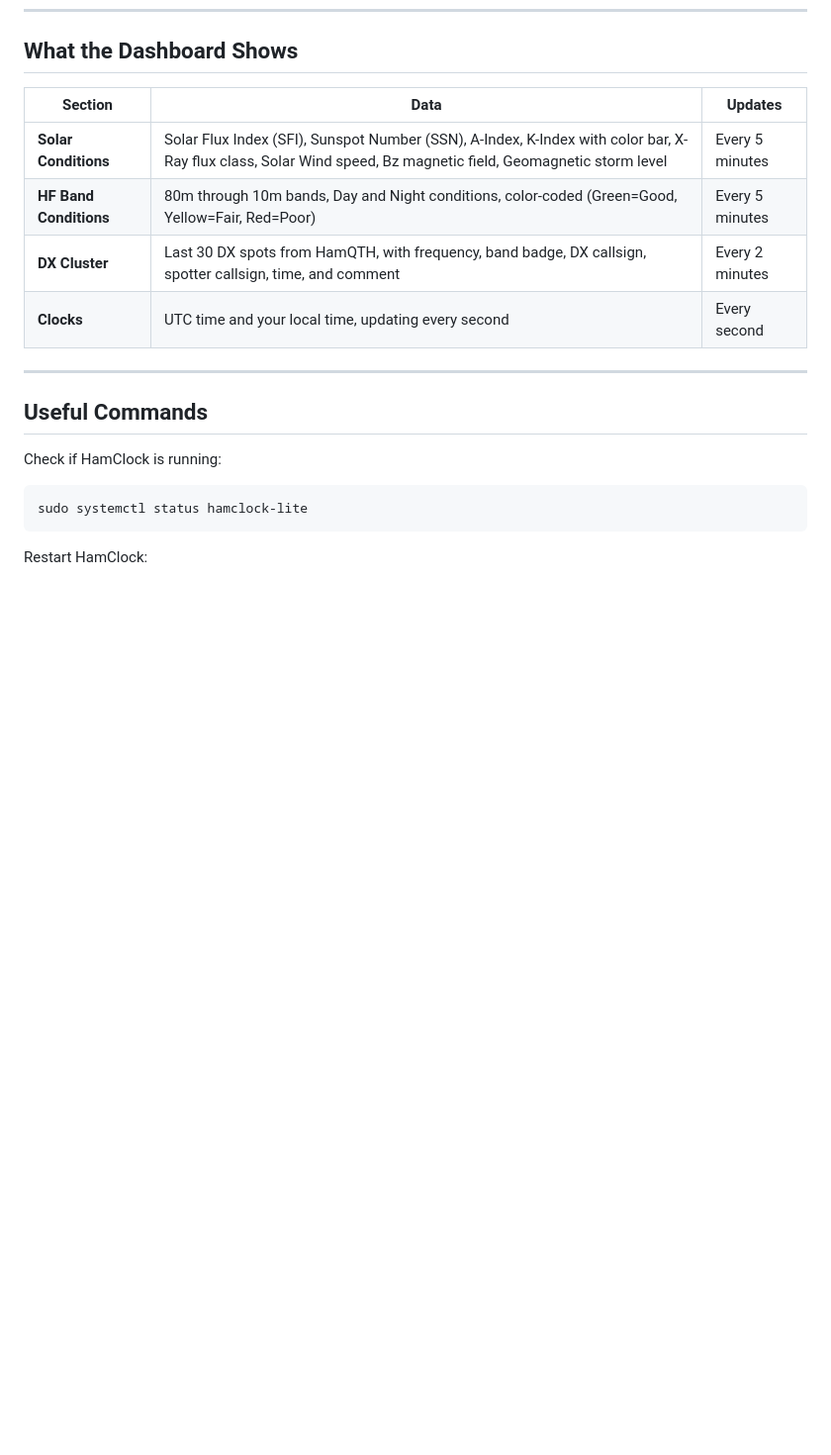
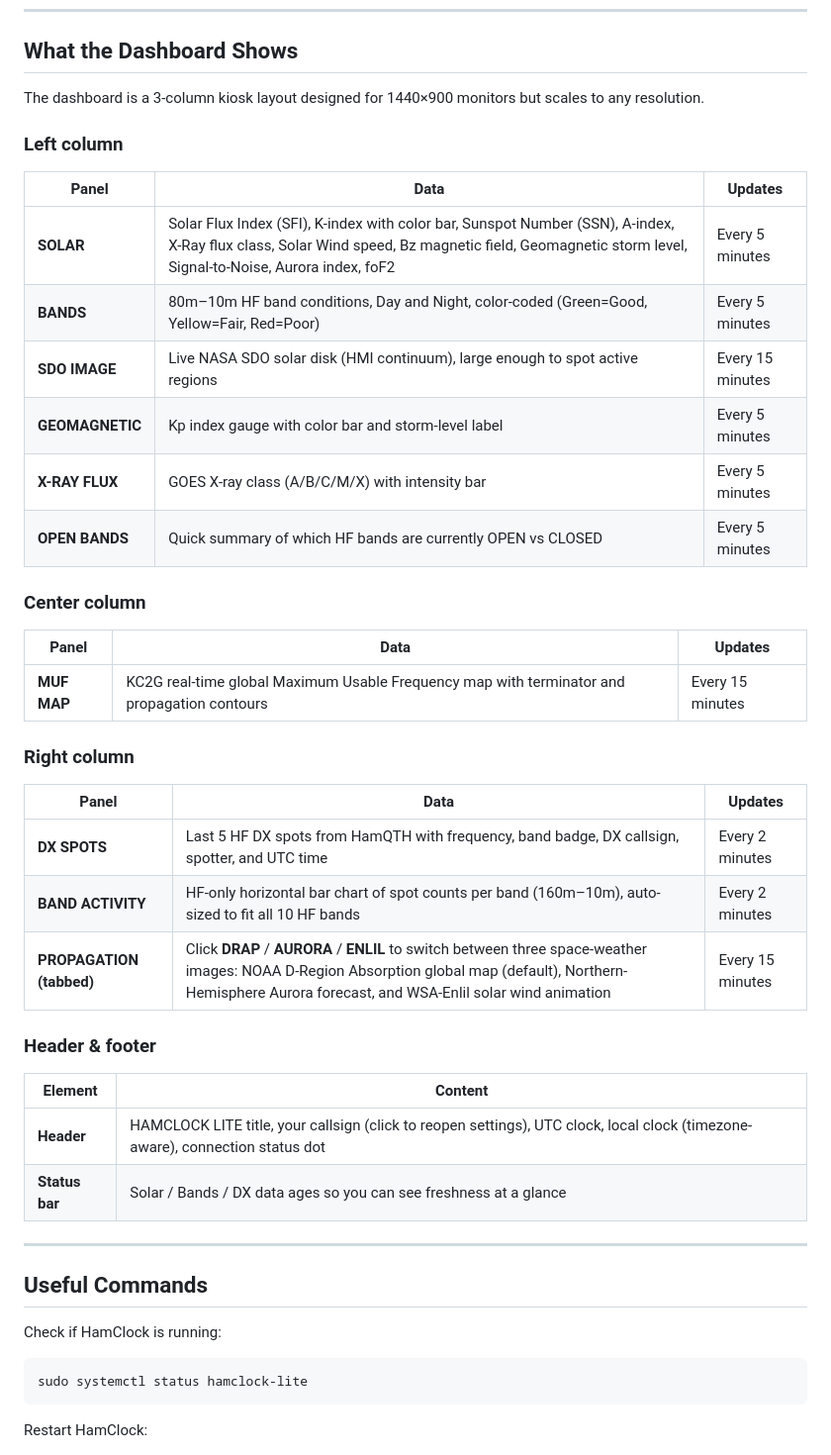
Before and after one commit to Atvriders/hamclock-pi1, a Markdown page: README.md, the part around one of its changes. Shown at 99% size. GitHub-like rendering; blank space fills up the shorter version.

```diff
--- a/README.md
+++ b/README.md
@@ -102,12 +102,39 @@ To find your Pi's IP address, type `hostname -I` on the Pi.
 
 ## What the Dashboard Shows
 
-| Section | Data | Updates |
-|---------|------|---------|
-| **Solar Conditions** | Solar Flux Index (SFI), Sunspot Number (SSN), A-Index, K-Index with color bar, X-Ray flux class, Solar Wind speed, Bz magnetic field, Geomagnetic storm level | Every 5 minutes |
-| **HF Band Conditions** | 80m through 10m bands, Day and Night conditions, color-coded (Green=Good, Yellow=Fair, Red=Poor) | Every 5 minutes |
-| **DX Cluster** | Last 30 DX spots from HamQTH, with frequency, band badge, DX callsign, spotter callsign, time, and comment | Every 2 minutes |
-| **Clocks** | UTC time and your local time, updating every second | Every second |
+The dashboard is a 3-column kiosk layout designed for 1440×900 monitors but scales to any resolution.
+
+### Left column
+
+| Panel | Data | Updates |
+|-------|------|---------|
+| **SOLAR** | Solar Flux Index (SFI), K-index with color bar, Sunspot Number (SSN), A-index, X-Ray flux class, Solar Wind speed, Bz magnetic field, Geomagnetic storm level, Signal-to-Noise, Aurora index, foF2 | Every 5 minutes |
+| **BANDS** | 80m–10m HF band conditions, Day and Night, color-coded (Green=Good, Yellow=Fair, Red=Poor) | Every 5 minutes |
+| **SDO IMAGE** | Live NASA SDO solar disk (HMI continuum), large enough to spot active regions | Every 15 minutes |
+| **GEOMAGNETIC** | Kp index gauge with color bar and storm-level label | Every 5 minutes |
+| **X-RAY FLUX** | GOES X-ray class (A/B/C/M/X) with intensity bar | Every 5 minutes |
+| **OPEN BANDS** | Quick summary of which HF bands are currently OPEN vs CLOSED | Every 5 minutes |
+
+### Center column
+
+| Panel | Data | Updates |
+|-------|------|---------|
+| **MUF MAP** | KC2G real-time global Maximum Usable Frequency map with terminator and propagation contours | Every 15 minutes |
+
+### Right column
+
+| Panel | Data | Updates |
+|-------|------|---------|
+| **DX SPOTS** | Last 5 HF DX spots from HamQTH with frequency, band badge, DX callsign, spotter, and UTC time | Every 2 minutes |
+| **BAND ACTIVITY** | HF-only horizontal bar chart of spot counts per band (160m–10m), auto-sized to fit all 10 HF bands | Every 2 minutes |
+| **PROPAGATION (tabbed)** | Click **DRAP** / **AURORA** / **ENLIL** to switch between three space-weather images: NOAA D-Region Absorption global map (default), Northern-Hemisphere Aurora forecast, and WSA-Enlil solar wind animation | Every 15 minutes |
+
+### Header & footer
+
+| Element | Content |
+|---------|---------|
+| **Header** | HAMCLOCK LITE title, your callsign (click to reopen settings), UTC clock, local clock (timezone-aware), connection status dot |
+| **Status bar** | Solar / Bands / DX data ages so you can see freshness at a glance |
 
 ---
 
```
Also changed, not shown: other parts of README.md (+19 -9 lines).
